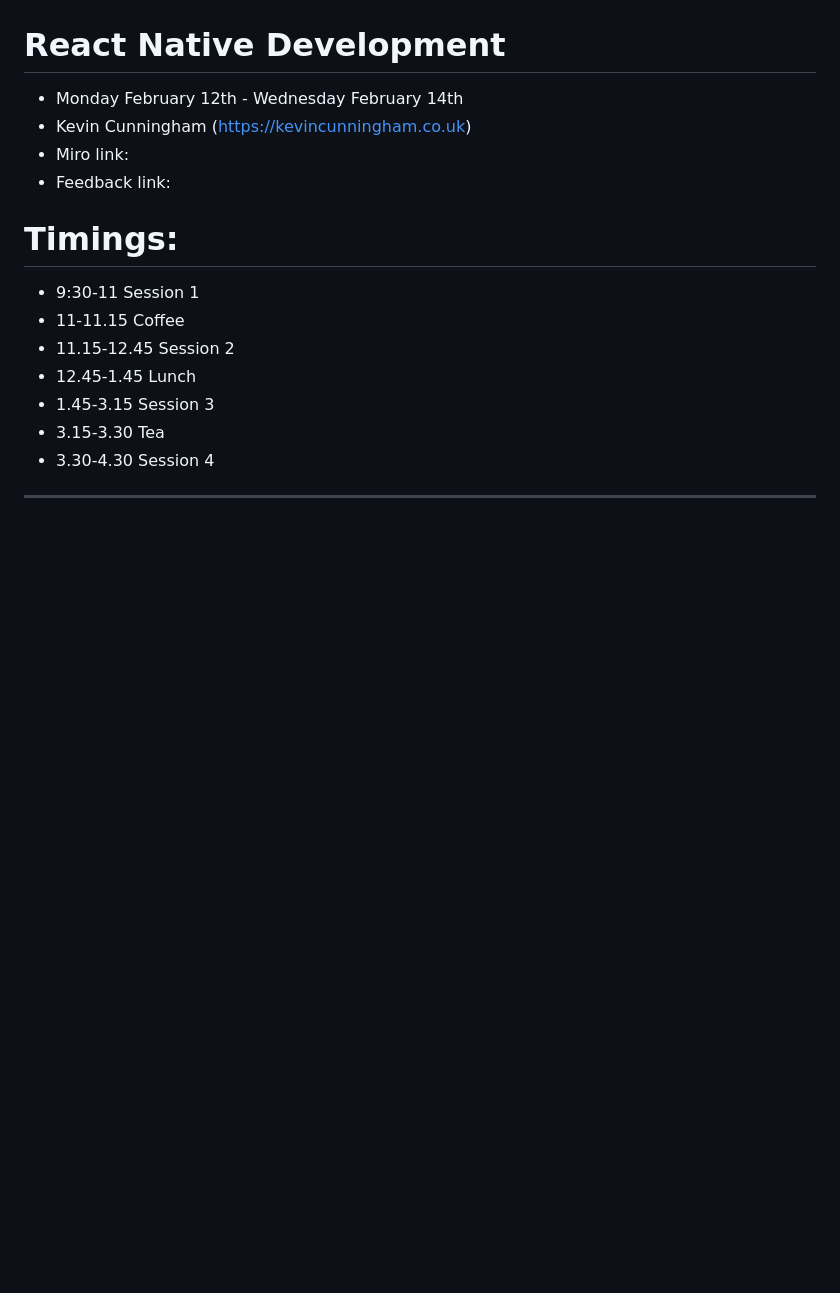
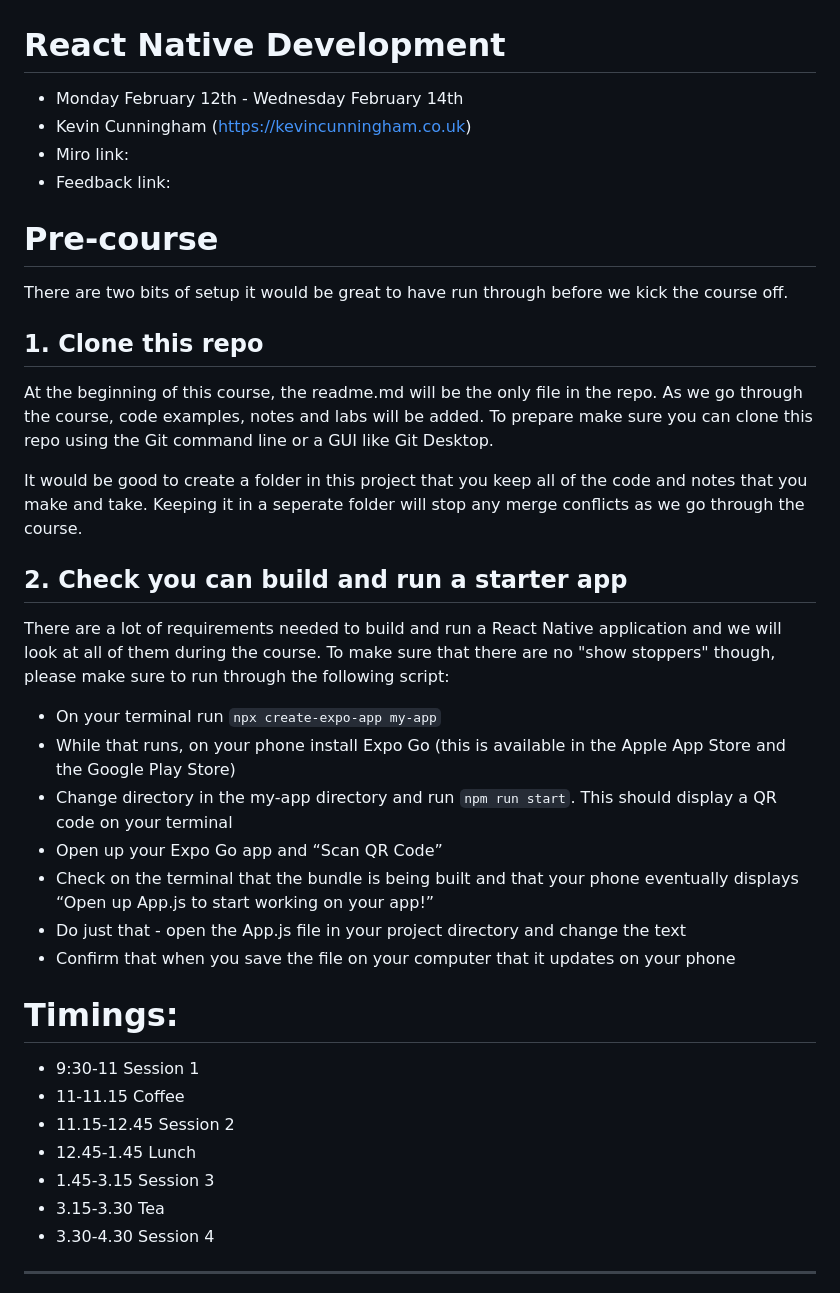
Before and after one commit to doingandlearning/react-native-training-feb-2024, a Markdown page: readme.md, the part around the change. Drawn GitHub-style; blank space fills up the shorter version.

Commit message:
adds precourse

```diff
--- a/readme.md
+++ b/readme.md
@@ -5,6 +5,27 @@
 - Miro link:
 - Feedback link:
 
+# Pre-course
+
+There are two bits of setup it would be great to have run through before we kick the course off.
+
+## 1. Clone this repo
+
+At the beginning of this course, the readme.md will be the only file in the repo. As we go through the course, code examples, notes and labs will be added. To prepare make sure you can clone this repo using the Git command line or a GUI like Git Desktop.
+
+It would be good to create a folder in this project that you keep all of the code and notes that you make and take. Keeping it in a seperate folder will stop any merge conflicts as we go through the course.
+
+## 2. Check you can build and run a starter app
+
+There are a lot of requirements needed to build and run a React Native application and we will look at all of them during the course. To make sure that there are no "show stoppers" though, please make sure to run through the following script:
+
+- On your terminal run `npx create-expo-app my-app`
+- While that runs, on your phone install Expo Go (this is available in the Apple App Store and the Google Play Store)
+- Change directory in the my-app directory and run `npm run start`.  This should display a QR code on your terminal
+- Open up your Expo Go app and “Scan QR Code”
+- Check on the terminal that the bundle is being built and that your phone eventually displays “Open up App.js to start working on your app!”
+- Do just that - open the App.js file in your project directory and change the text
+- Confirm that when you save the file on your computer that it updates on your phone
 
 
 
```
